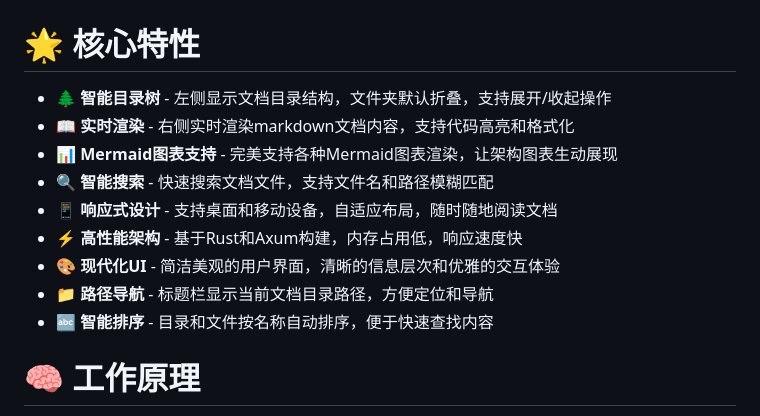
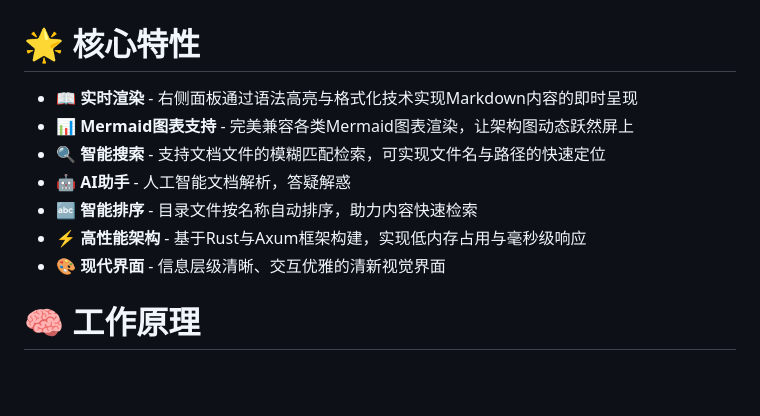
Before and after one commit to sopaco/litho-book, a Markdown page: README_zh.md, the part around the change. GitHub-like rendering; blank space fills up the shorter version.

Commit message:
Add AI Companion and refine feature descriptions
- Remove duplicated "Smart Sorting" entry
- Update and streamline feature descriptions in both English and Chinese
  READMEs
- Replace "Responsive Design" and "Path Navigation" with more relevant
  features

```diff
--- a/README_zh.md
+++ b/README_zh.md
@@ -40,15 +40,13 @@
 
 # 🌟 核心特性
 
-- **🌲 智能目录树** - 左侧显示文档目录结构，文件夹默认折叠，支持展开/收起操作
-- **📖 实时渲染** - 右侧实时渲染markdown文档内容，支持代码高亮和格式化
-- **📊 Mermaid图表支持** - 完美支持各种Mermaid图表渲染，让架构图表生动展现
-- **🔍 智能搜索** - 快速搜索文档文件，支持文件名和路径模糊匹配
-- **📱 响应式设计** - 支持桌面和移动设备，自适应布局，随时随地阅读文档
-- **⚡ 高性能架构** - 基于Rust和Axum构建，内存占用低，响应速度快
-- **🎨 现代化UI** - 简洁美观的用户界面，清晰的信息层次和优雅的交互体验
-- **📁 路径导航** - 标题栏显示当前文档目录路径，方便定位和导航
-- **🔤 智能排序** - 目录和文件按名称自动排序，便于快速查找内容
+- **📖 实时渲染** - 右侧面板通过语法高亮与格式化技术实现Markdown内容的即时呈现
+- **📊 Mermaid图表支持** - 完美兼容各类Mermaid图表渲染，让架构图动态跃然屏上
+- **🔍 智能搜索** - 支持文档文件的模糊匹配检索，可实现文件名与路径的快速定位
+- **🤖 AI助手** - 人工智能文档解析，答疑解惑
+- **🔤 智能排序** - 目录文件按名称自动排序，助力内容快速检索
+- **⚡ 高性能架构** - 基于Rust与Axum框架构建，实现低内存占用与毫秒级响应
+- **🎨 现代界面** - 信息层级清晰、交互优雅的清新视觉界面
 
 # 🧠 工作原理
 
```
Also changed, not shown: README.md (+2 -4 lines).
